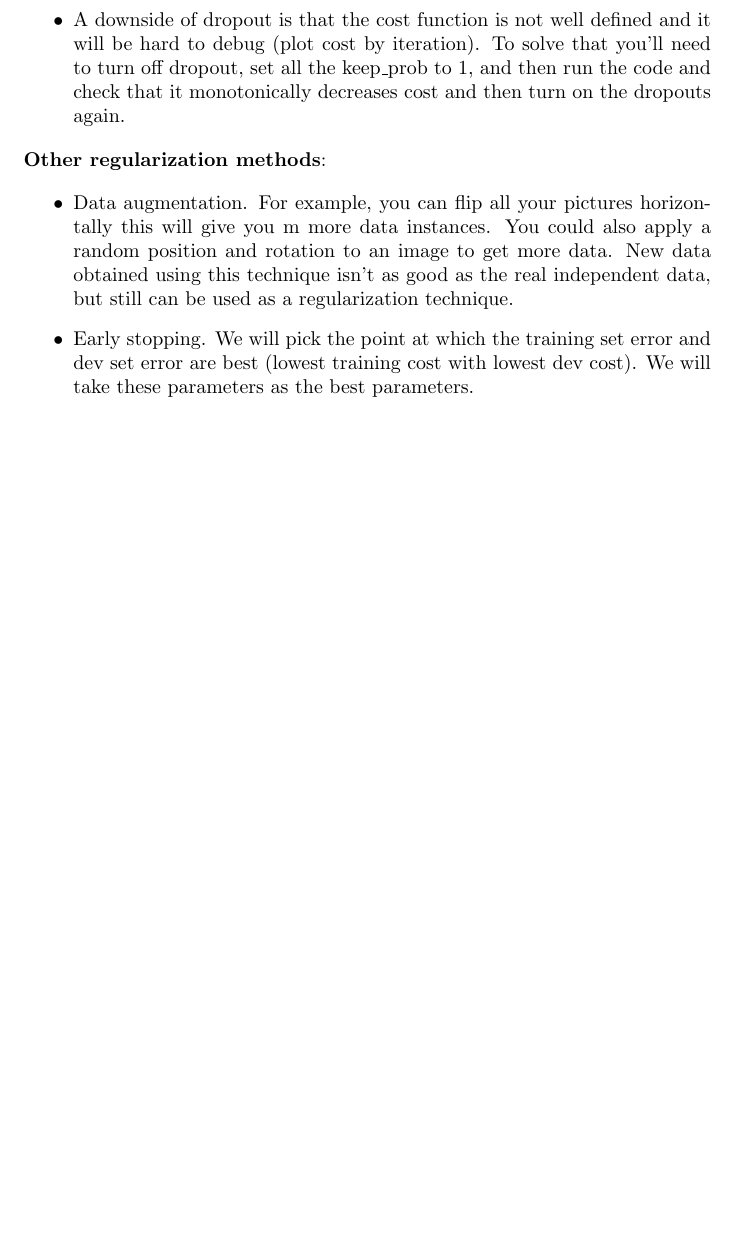
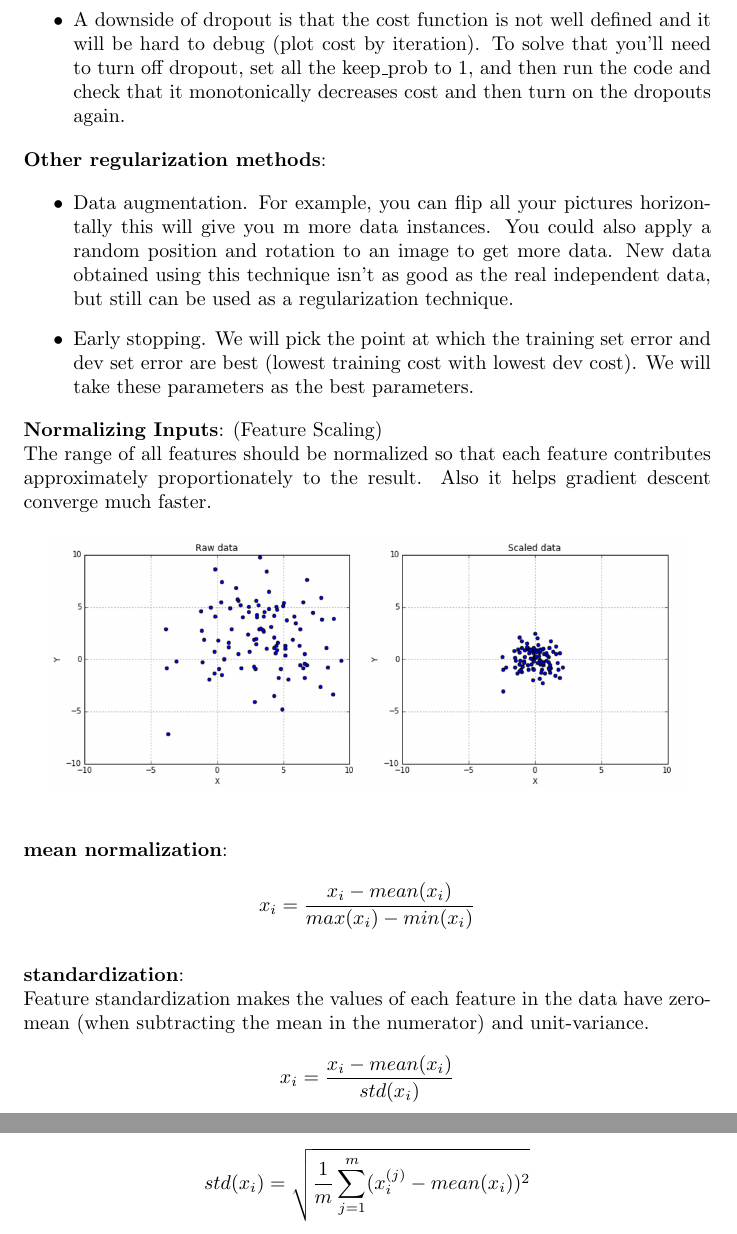
Before and after one commit to MDataResearch/ml_notes, a LaTeX document (dl_course/note/main.tex): part of page 17 of 17 before the commit and two parts of pages 17 and 18 of 18 after it, the two joined at a grey line, cut so that both start at the same text, the shorter picture padded with empty space. Compiled offline with pdfLaTeX.

Commit message:
normalize input

```diff
--- a/dl_course/note/main.tex
+++ b/dl_course/note/main.tex
@@ -613,6 +613,30 @@ a_1 & \dots & a_d
   \item Early stopping. We will pick the point at which the training set error and dev set error are best (lowest training cost with lowest dev cost). We will take these parameters as the best parameters.
 \end{itemize}
 
+\noindent \textbf{Normalizing Inputs}: (Feature Scaling)
+
+\noindent The range of all features should be normalized so that each feature contributes approximately proportionately to the result. Also it helps gradient descent converge much faster.
+
+\begin{center}
+\includegraphics[scale=0.8]{./images/normalize_input.png}
+\end{center}
+
+\bigskip
+
+\noindent \textbf{mean normalization}:
+
+\[x_i = \frac{x_i - mean(x_i)}{max(x_i) - min(x_i)}\]
+
+\bigskip
+
+\noindent \textbf{standardization}:
+
+\noindent Feature standardization makes the values of each feature in the data have zero-mean (when subtracting the mean in the numerator) and unit-variance.
+
+\[x_i = \frac{x_i - mean(x_i)}{std(x_i)}\]
+
+\[std(x_i) = \sqrt{\frac{1}{m} \sum_{j = 1}^m (x^{(j)}_i - mean(x_i))^2}\]
+
 \printindex
 
 \end{document}
```
Also changed, not shown: dl_course/note/images/normalize_input.png (added).
